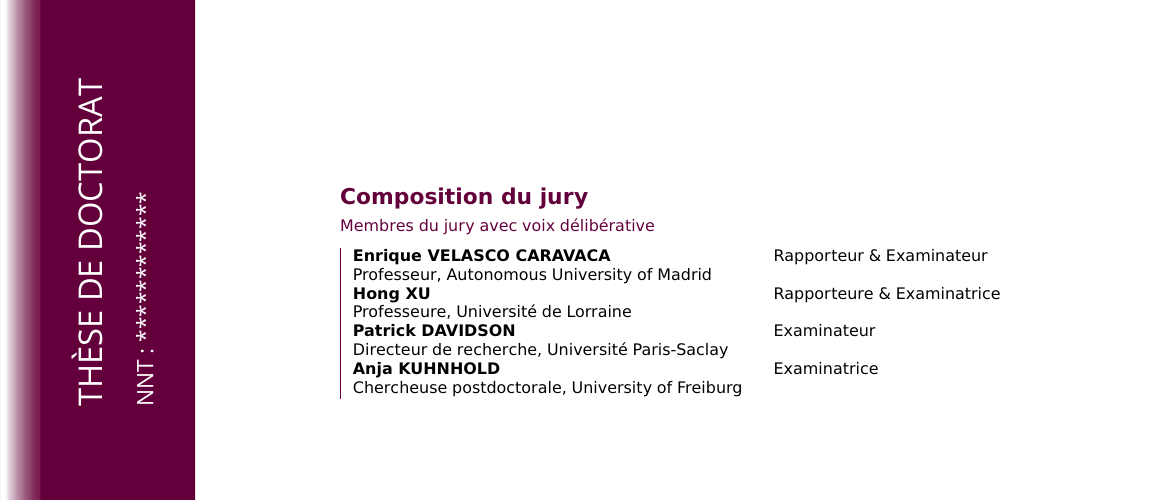
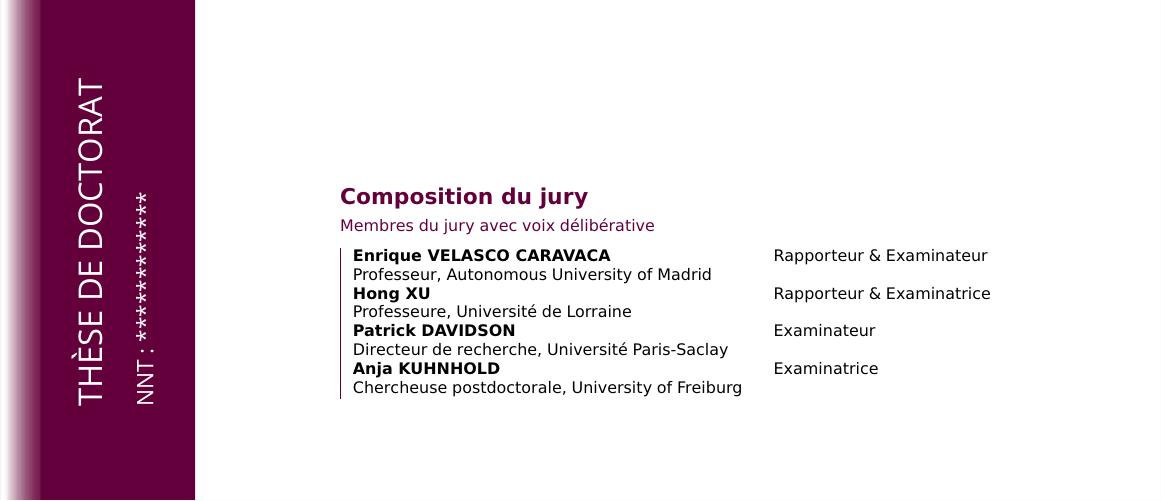
Before and after one commit to mtorresl-works/TORRES_thesis_manuscript, a LaTeX thesis (coverpage/TORRES_coverpage.tex): part of page 1 of 2, cut so that both start at the same text. Compiled offline with pdfLaTeX.

Commit message:
Update on Overleaf.

```diff
--- a/coverpage/TORRES_coverpage.tex
+++ b/coverpage/TORRES_coverpage.tex
@@ -111,7 +111,7 @@
 %Titre, Affiliation & \\
 \textbf{Enrique VELASCO CARAVACA} &  Rapporteur \& Examinateur \\
 Professeur, Autonomous University of Madrid  &   \\
-\textbf{Hong XU} &  Rapporteure \& Examinatrice \\
+\textbf{Hong XU} &  Rapporteur \& Examinatrice \\
 Professeure, Université de Lorraine   &   \\
 \textbf{Patrick DAVIDSON} &  Examinateur \\
 Directeur de recherche, Université Paris-Saclay   &   \\
```
